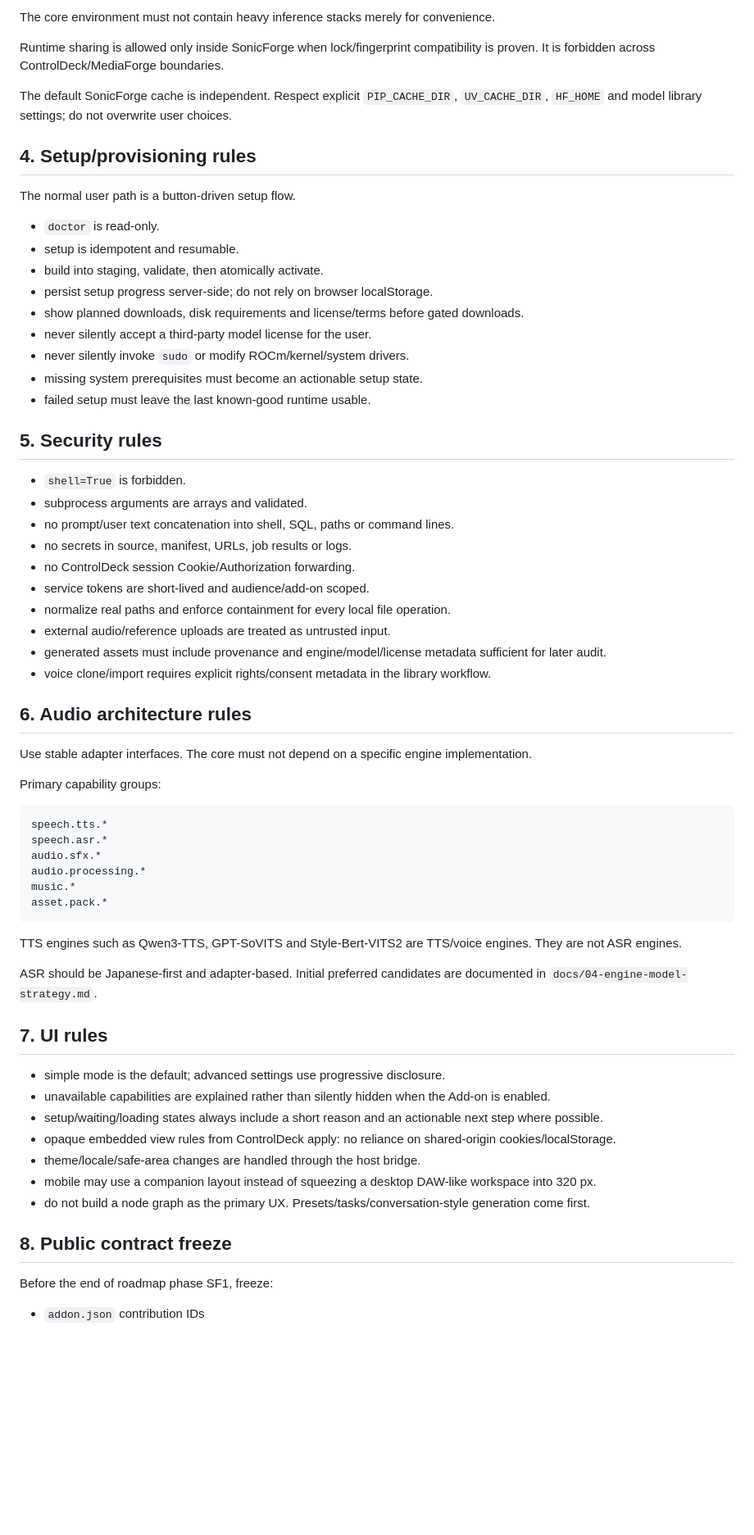
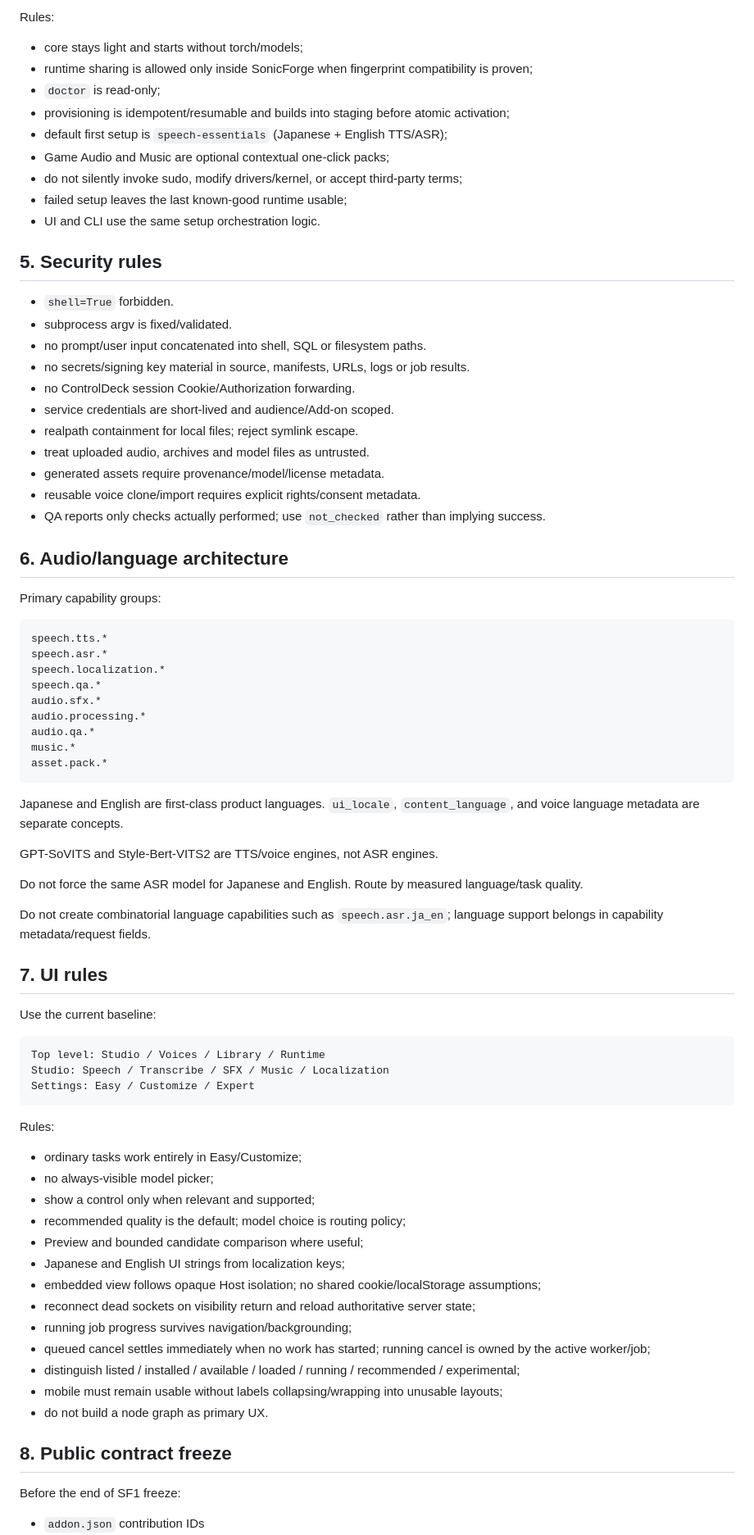
Before and after one commit to souten-yd/ControlDeckSonicForge, a Markdown page: AGENTS.md, the part around one of its changes. Shown at 82% size. Drawn GitHub-style; blank space fills up the shorter version.

Commit message:
docs: align agent rules with signing and bilingual UX

````diff
--- a/AGENTS.md
+++ b/AGENTS.md
@@ -60,69 +80,83 @@ data_dir/                      runtime state outside the repository
 ```
 
-The core environment must not contain heavy inference stacks merely for convenience.
+Rules:
 
-Runtime sharing is allowed only inside SonicForge when lock/fingerprint compatibility is proven. It is forbidden across ControlDeck/MediaForge boundaries.
-
-The default SonicForge cache is independent. Respect explicit `PIP_CACHE_DIR`, `UV_CACHE_DIR`, `HF_HOME` and model library settings; do not overwrite user choices.
-
-## 4. Setup/provisioning rules
-
-The normal user path is a button-driven setup flow.
-
-- `doctor` is read-only.
-- setup is idempotent and resumable.
-- build into staging, validate, then atomically activate.
-- persist setup progress server-side; do not rely on browser localStorage.
-- show planned downloads, disk requirements and license/terms before gated downloads.
-- never silently accept a third-party model license for the user.
-- never silently invoke `sudo` or modify ROCm/kernel/system drivers.
-- missing system prerequisites must become an actionable setup state.
-- failed setup must leave the last known-good runtime usable.
+- core stays light and starts without torch/models;
+- runtime sharing is allowed only inside SonicForge when fingerprint compatibility is proven;
+- `doctor` is read-only;
+- provisioning is idempotent/resumable and builds into staging before atomic activation;
+- default first setup is `speech-essentials` (Japanese + English TTS/ASR);
+- Game Audio and Music are optional contextual one-click packs;
+- do not silently invoke sudo, modify drivers/kernel, or accept third-party terms;
+- failed setup leaves the last known-good runtime usable;
+- UI and CLI use the same setup orchestration logic.
 
 ## 5. Security rules
 
-- `shell=True` is forbidden.
-- subprocess arguments are arrays and validated.
-- no prompt/user text concatenation into shell, SQL, paths or command lines.
-- no secrets in source, manifest, URLs, job results or logs.
+- `shell=True` forbidden.
+- subprocess argv is fixed/validated.
+- no prompt/user input concatenated into shell, SQL or filesystem paths.
+- no secrets/signing key material in source, manifests, URLs, logs or job results.
 - no ControlDeck session Cookie/Authorization forwarding.
-- service tokens are short-lived and audience/add-on scoped.
-- normalize real paths and enforce containment for every local file operation.
-- external audio/reference uploads are treated as untrusted input.
-- generated assets must include provenance and engine/model/license metadata sufficient for later audit.
-- voice clone/import requires explicit rights/consent metadata in the library workflow.
+- service credentials are short-lived and audience/Add-on scoped.
+- realpath containment for local files; reject symlink escape.
+- treat uploaded audio, archives and model files as untrusted.
+- generated assets require provenance/model/license metadata.
+- reusable voice clone/import requires explicit rights/consent metadata.
+- QA reports only checks actually performed; use `not_checked` rather than implying success.
 
-## 6. Audio architecture rules
-
-Use stable adapter interfaces. The core must not depend on a specific engine implementation.
+## 6. Audio/language architecture
 
 Primary capability groups:
 
 ```text
 speech.tts.*
 speech.asr.*
+speech.localization.*
+speech.qa.*
 audio.sfx.*
 audio.processing.*
+audio.qa.*
 music.*
 asset.pack.*
 ```
 
-TTS engines such as Qwen3-TTS, GPT-SoVITS and Style-Bert-VITS2 are TTS/voice engines. They are not ASR engines.
+Japanese and English are first-class product languages. `ui_locale`, `content_language`, and voice language metadata are separate concepts.
 
-ASR should be Japanese-first and adapter-based. Initial preferred candidates are documented in `docs/04-engine-model-strategy.md`.
+GPT-SoVITS and Style-Bert-VITS2 are TTS/voice engines, not ASR engines.
+
+Do not force the same ASR model for Japanese and English. Route by measured language/task quality.
+
+Do not create combinatorial language capabilities such as `speech.asr.ja_en`; language support belongs in capability metadata/request fields.
 
 ## 7. UI rules
 
-- simple mode is the default; advanced settings use progressive disclosure.
-- unavailable capabilities are explained rather than silently hidden when the Add-on is enabled.
-- setup/waiting/loading states always include a short reason and an actionable next step where possible.
-- opaque embedded view rules from ControlDeck apply: no reliance on shared-origin cookies/localStorage.
-- theme/locale/safe-area changes are handled through the host bridge.
-- mobile may use a companion layout instead of squeezing a desktop DAW-like workspace into 320 px.
-- do not build a node graph as the primary UX. Presets/tasks/conversation-style generation come first.
+Use the current baseline:
+
+```text
+Top level: Studio / Voices / Library / Runtime
+Studio: Speech / Transcribe / SFX / Music / Localization
+Settings: Easy / Customize / Expert
+```
+
+Rules:
+
+- ordinary tasks work entirely in Easy/Customize;
+- no always-visible model picker;
+- show a control only when relevant and supported;
+- recommended quality is the default; model choice is routing policy;
+- Preview and bounded candidate comparison where useful;
+- Japanese and English UI strings from localization keys;
+- embedded view follows opaque Host isolation; no shared cookie/localStorage assumptions;
+- reconnect dead sockets on visibility return and reload authoritative server state;
+- running job progress survives navigation/backgrounding;
+- queued cancel settles immediately when no work has started; running cancel is owned by the active worker/job;
+- distinguish listed / installed / available / loaded / running / recommended / experimental;
+- mobile must remain usable without labels collapsing/wrapping into unusable layouts;
+- do not build a node graph as primary UX.
 
 ## 8. Public contract freeze
 
-Before the end of roadmap phase SF1, freeze:
+Before the end of SF1 freeze:
 
 - `addon.json` contribution IDs
````
Also changed, not shown: other parts of AGENTS.md (+72 -47 lines).
